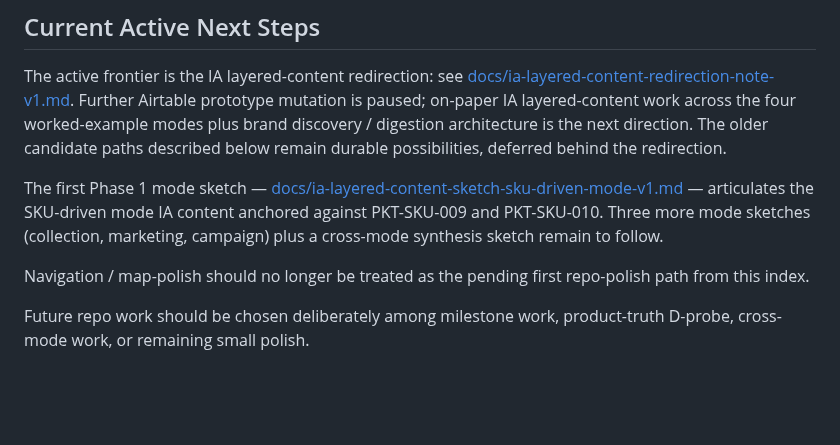
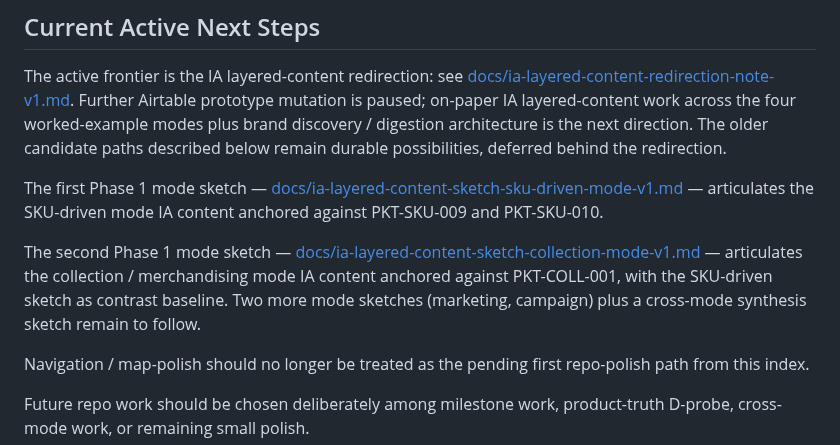
Before and after one commit to apexSolarKiss/asset-pipeline-ASK, a Markdown page: docs/index.md, the part around the change. GitHub-like rendering; blank space fills up the shorter version.

```diff
--- a/docs/index.md
+++ b/docs/index.md
@@ -292,7 +292,9 @@ Superseded foundational docs are retained as evidence of project evolution; do n
 
 The active frontier is the IA layered-content redirection: see [docs/ia-layered-content-redirection-note-v1.md](ia-layered-content-redirection-note-v1.md). Further Airtable prototype mutation is paused; on-paper IA layered-content work across the four worked-example modes plus brand discovery / digestion architecture is the next direction. The older candidate paths described below remain durable possibilities, deferred behind the redirection.
 
-The first Phase 1 mode sketch — [docs/ia-layered-content-sketch-sku-driven-mode-v1.md](ia-layered-content-sketch-sku-driven-mode-v1.md) — articulates the SKU-driven mode IA content anchored against PKT-SKU-009 and PKT-SKU-010. Three more mode sketches (collection, marketing, campaign) plus a cross-mode synthesis sketch remain to follow.
+The first Phase 1 mode sketch — [docs/ia-layered-content-sketch-sku-driven-mode-v1.md](ia-layered-content-sketch-sku-driven-mode-v1.md) — articulates the SKU-driven mode IA content anchored against PKT-SKU-009 and PKT-SKU-010.
+
+The second Phase 1 mode sketch — [docs/ia-layered-content-sketch-collection-mode-v1.md](ia-layered-content-sketch-collection-mode-v1.md) — articulates the collection / merchandising mode IA content anchored against PKT-COLL-001, with the SKU-driven sketch as contrast baseline. Two more mode sketches (marketing, campaign) plus a cross-mode synthesis sketch remain to follow.
 
 Navigation / map-polish should no longer be treated as the pending first repo-polish path from this index.
 
```
Also changed, not shown: docs/ia-layered-content-sketch-collection-mode-v1.md (added, +270 -0 lines).
